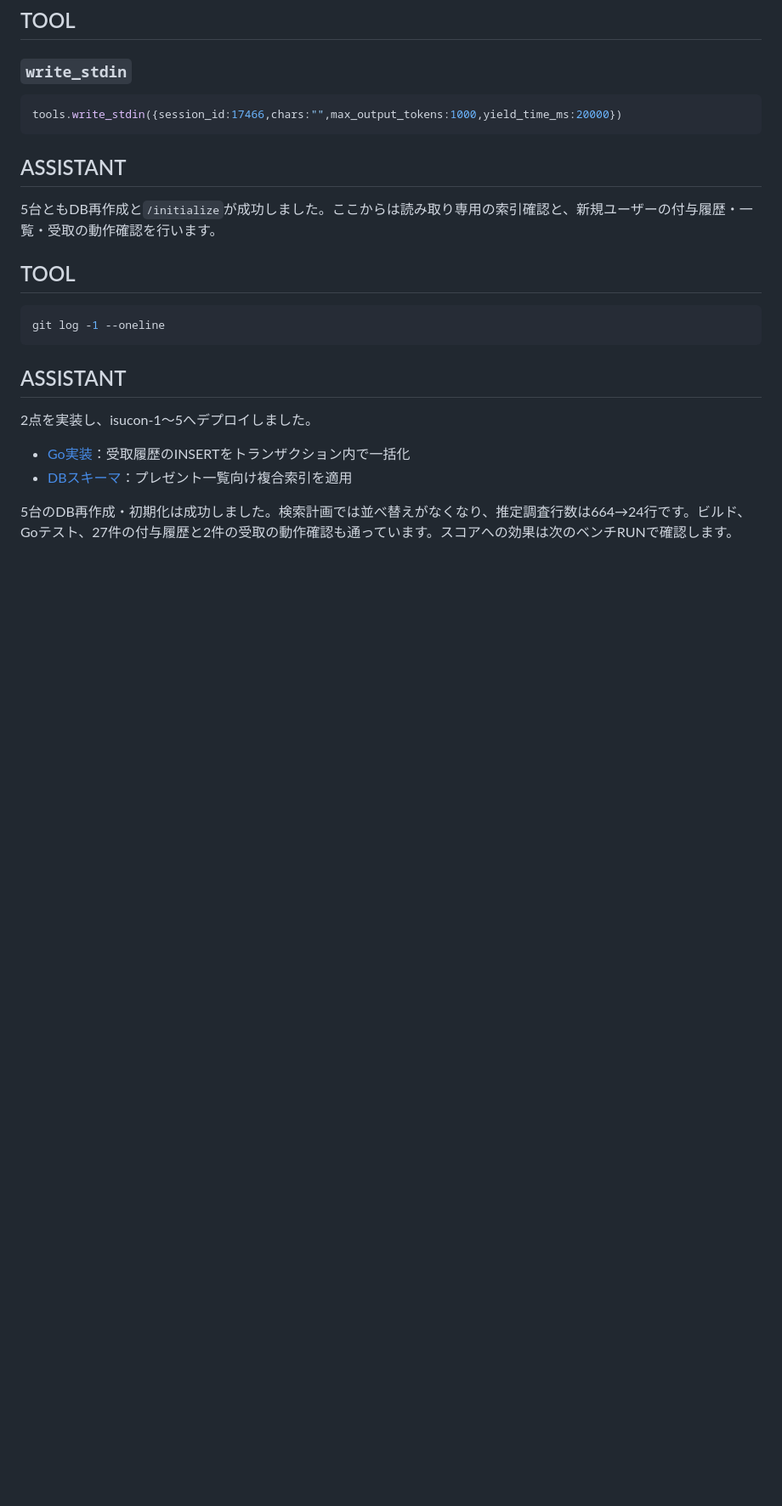
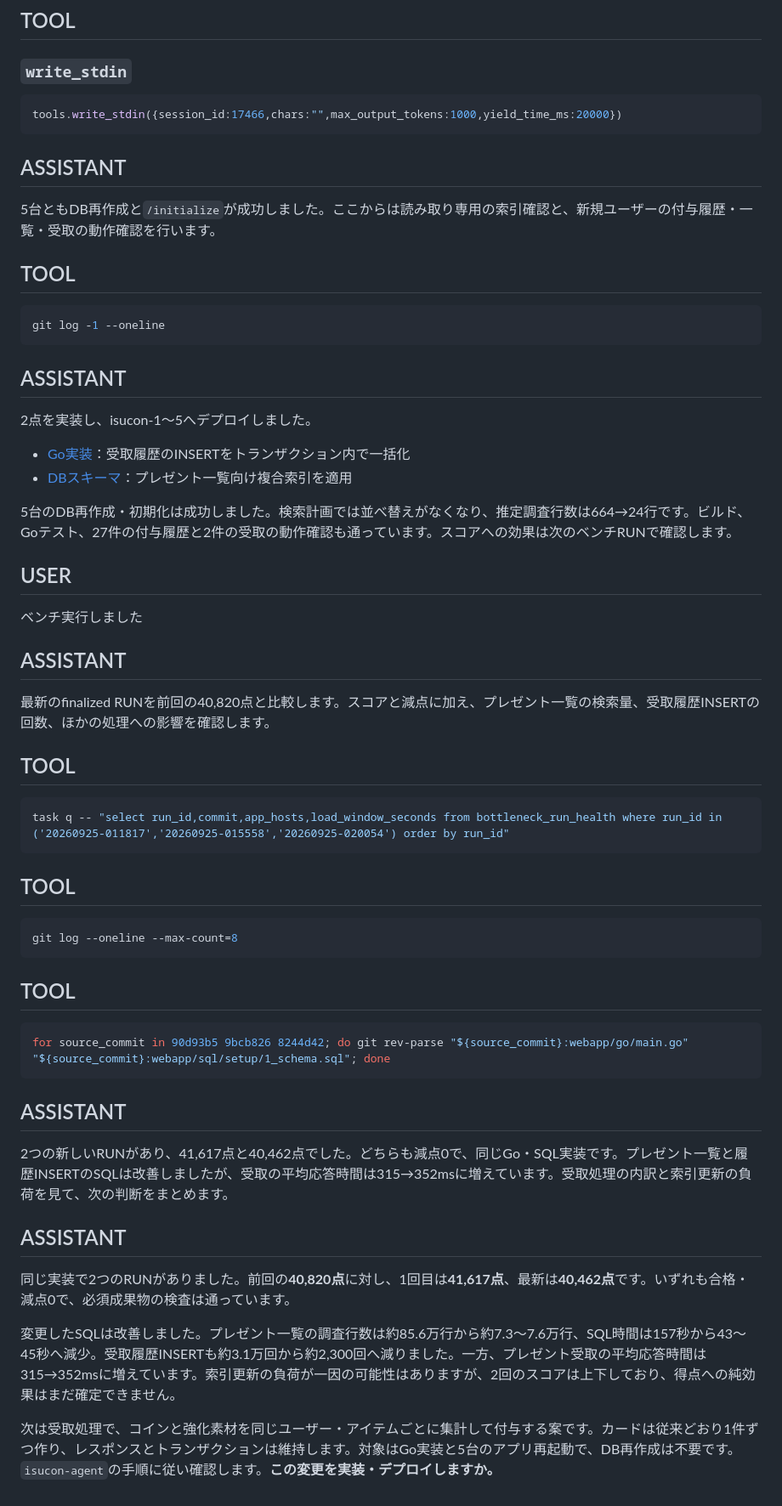
Before and after one commit to EkeMinusYou/isucon12-final-3, a Markdown page: docs/conversation/20260924-035127_01a0cf9b-aeeb-7661-9e15-27580df08742.md, the part around the change. Shown at 85% size. Rendered like a GitHub page; blank space fills up the shorter version.

Commit message:
docs(conversation): save session 01a0cf9b-aeeb-7661-9e15-27580df08742

````diff
--- a/docs/conversation/20260924-035127_01a0cf9b-aeeb-7661-9e15-27580df08742.md
+++ b/docs/conversation/20260924-035127_01a0cf9b-aeeb-7661-9e15-27580df08742.md
@@ -870,3 +870,47 @@ git log -1 --oneline
 - [DBスキーマ](/Users/mineo/src/github.com/EkeMinusYou/isucon12-final-3/webapp/sql/setup/1_schema.sql:149)：プレゼント一覧向け複合索引を適用
 
 5台のDB再作成・初期化は成功しました。検索計画では並べ替えがなくなり、推定調査行数は664→24行です。ビルド、Goテスト、27件の付与履歴と2件の受取の動作確認も通っています。スコアへの効果は次のベンチRUNで確認します。
+
+## USER
+
+ベンチ実行しました
+
+## ASSISTANT
+
+最新のfinalized RUNを前回の40,820点と比較します。スコアと減点に加え、プレゼント一覧の検索量、受取履歴INSERTの回数、ほかの処理への影響を確認します。
+
+
+
+
+## TOOL
+
+```sh
+task q -- "select run_id,commit,app_hosts,load_window_seconds from bottleneck_run_health where run_id in ('20260925-011817','20260925-015558','20260925-020054') order by run_id"
+```
+
+## TOOL
+
+```sh
+git log --oneline --max-count=8
+```
+
+
+## TOOL
+
+```sh
+for source_commit in 90d93b5 9bcb826 8244d42; do git rev-parse "${source_commit}:webapp/go/main.go" "${source_commit}:webapp/sql/setup/1_schema.sql"; done
+```
+
+## ASSISTANT
+
+2つの新しいRUNがあり、41,617点と40,462点でした。どちらも減点0で、同じGo・SQL実装です。プレゼント一覧と履歴INSERTのSQLは改善しましたが、受取の平均応答時間は315→352msに増えています。受取処理の内訳と索引更新の負荷を見て、次の判断をまとめます。
+
+
+
+## ASSISTANT
+
+同じ実装で2つのRUNがありました。前回の**40,820点**に対し、1回目は**41,617点**、最新は**40,462点**です。いずれも合格・減点0で、必須成果物の検査は通っています。
+
+変更したSQLは改善しました。プレゼント一覧の調査行数は約85.6万行から約7.3〜7.6万行、SQL時間は157秒から43〜45秒へ減少。受取履歴INSERTも約3.1万回から約2,300回へ減りました。一方、プレゼント受取の平均応答時間は315→352msに増えています。索引更新の負荷が一因の可能性はありますが、2回のスコアは上下しており、得点への純効果はまだ確定できません。
+
+次は受取処理で、コインと強化素材を同じユーザー・アイテムごとに集計して付与する案です。カードは従来どおり1件ずつ作り、レスポンスとトランザクションは維持します。対象はGo実装と5台のアプリ再起動で、DB再作成は不要です。`isucon-agent`の手順に従い確認します。**この変更を実装・デプロイしますか。**
````
